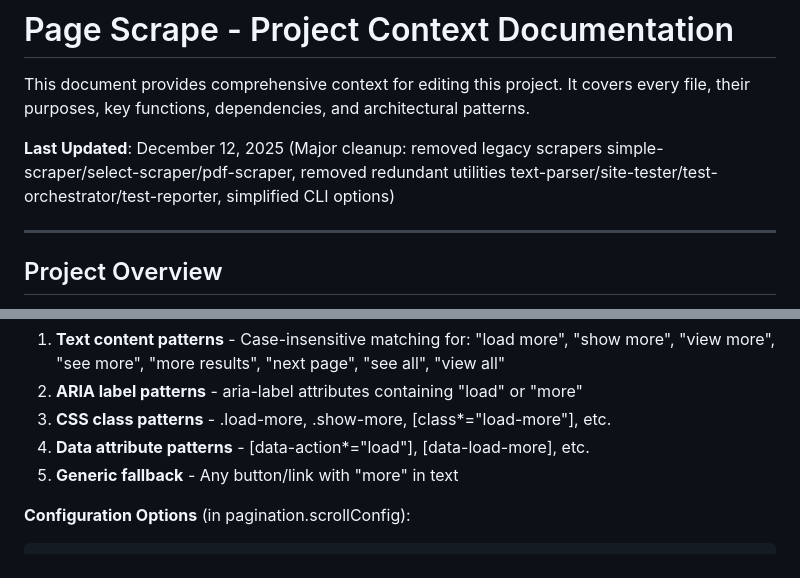
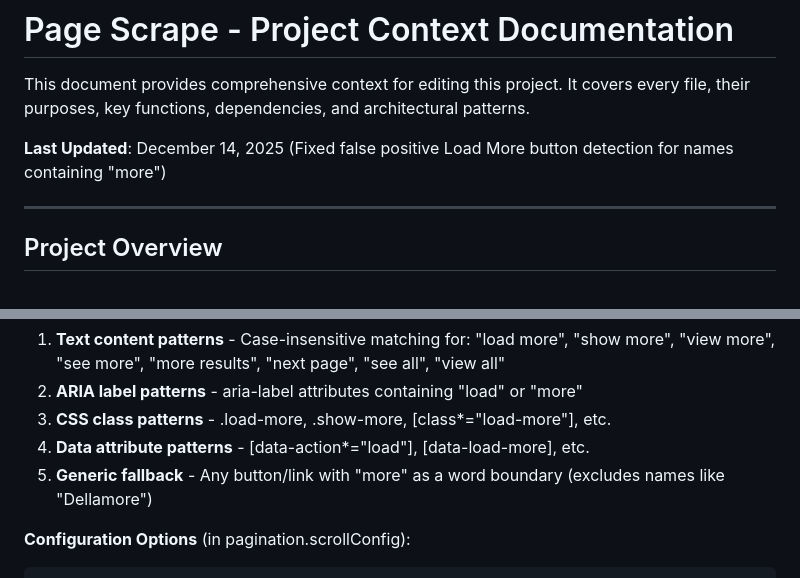
Before and after one commit to imagineworking4288/page-scrape, a Markdown page: ProjectContext.md, 2 parts joined by grey strips. Drawn GitHub-style.

Commit message:
Updated Context

````diff
--- a/ProjectContext.md
+++ b/ProjectContext.md
@@ -2,7 +2,7 @@
 
 This document provides comprehensive context for editing this project. It covers every file, their purposes, key functions, dependencies, and architectural patterns.
 
-**Last Updated**: December 12, 2025 (Major cleanup: removed legacy scrapers simple-scraper/select-scraper/pdf-scraper, removed redundant utilities text-parser/site-tester/test-orchestrator/test-reporter, simplified CLI options)
+**Last Updated**: December 14, 2025 (Fixed false positive Load More button detection for names containing "more")
 
 ---
 
@@ -1446,7 +1446,7 @@ The Selenium infinite scroll system now includes automatic "Load More" button de
 2. **ARIA label patterns** - aria-label attributes containing "load" or "more"
 3. **CSS class patterns** - .load-more, .show-more, [class*="load-more"], etc.
 4. **Data attribute patterns** - [data-action*="load"], [data-load-more], etc.
-5. **Generic fallback** - Any button/link with "more" in text
+5. **Generic fallback** - Any button/link with "more" as a word boundary (excludes names like "Dellamore")
 
 **Configuration Options** (in pagination.scrollConfig):
 ```javascript
````
